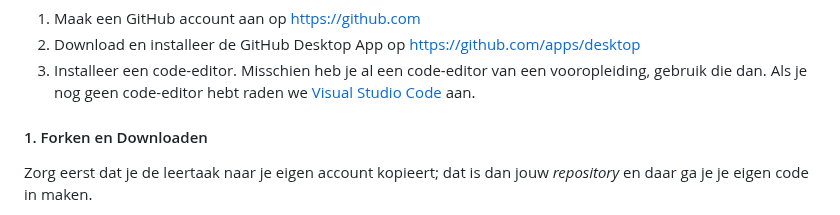
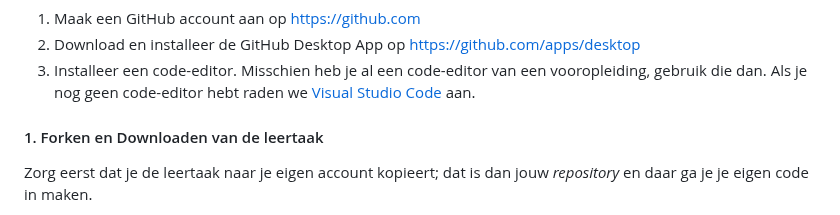
Before and after one commit to fdnd-task/your-tribe-profile-card, a Markdown page: docs/visitekaartje-ontwerpen-maken-en-online-publiceren.md, the part around the change. Rendered like a GitHub page.

```diff
--- a/docs/visitekaartje-ontwerpen-maken-en-online-publiceren.md
+++ b/docs/visitekaartje-ontwerpen-maken-en-online-publiceren.md
@@ -61,7 +61,7 @@ Voordat je kan beginnen met het bouwen van het visitekaartje moet je je computer
 
 
 
-#### 1. Forken en Downloaden
+#### 1. Forken en Downloaden van de leertaak
 
 Zorg eerst dat je de leertaak naar je eigen account kopieert; dat is dan jouw _repository_ en daar ga je je eigen code in maken.
 
```
